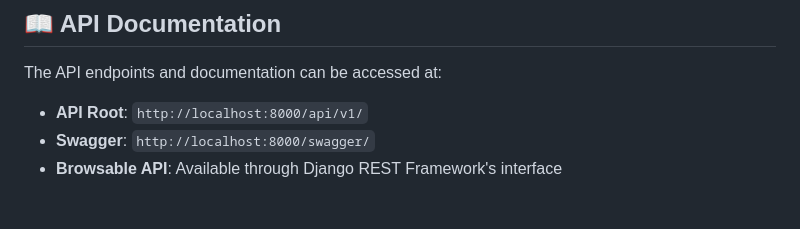
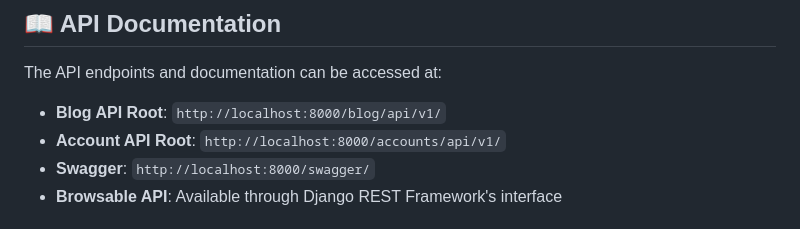
Before and after one commit to goodxarvin/django_advanced, a Markdown page: README.md, the part around the change. Drawn GitHub-style.

Commit message:
Update README.md fixed urls for api again

```diff
--- a/README.md
+++ b/README.md
@@ -63,7 +63,8 @@ This project serves as a portfolio piece demonstrating:
 ## 📖 API Documentation
 
 The API endpoints and documentation can be accessed at:
-- **API Root**: `http://localhost:8000/api/v1/`
+- **Blog API Root**: `http://localhost:8000/blog/api/v1/`
+- **Account API Root**: `http://localhost:8000/accounts/api/v1/`
 - **Swagger**: `http://localhost:8000/swagger/`
 - **Browsable API**: Available through Django REST Framework's interface
 
```
